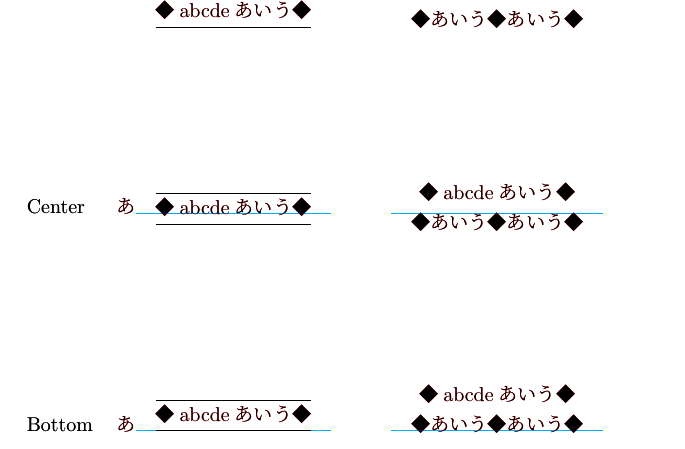
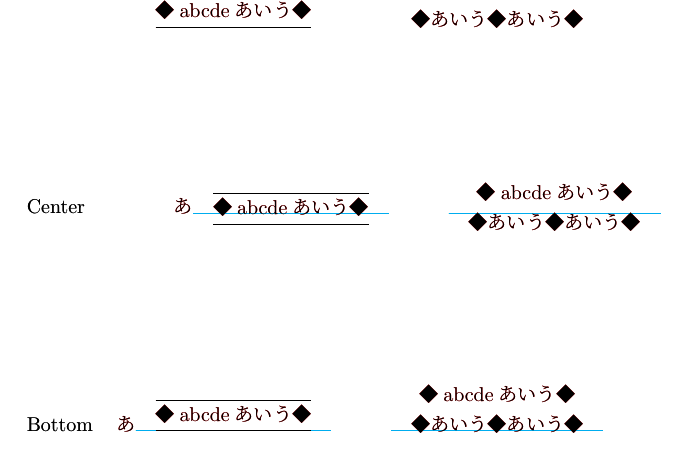
Before and after one commit to h-kitagawa/plext_test, a LaTeX document (test.tex): part of page 1 of 4 before the commit and part of page 1 of 6 after it, cut so that both start at the same text. Compiled offline with pLaTeX and dvipdfmx.

Commit message:
updated test

```diff
--- a/test.tex
+++ b/test.tex
@@ -34,26 +34,33 @@
 }
 
 \everypar{}
-\setbox0\vtop{\BASEDIR\normalsize\adjustbaseline
-\textbf{　　　　　　　　未読込}
+\newbox\lto
+\setbox\lto\vtop{\BASEDIR\normalsize\adjustbaseline\noindent
+\textbf{\kern5zw未読込}
 \begin{description}
 \def\makelabel#1{\hbox to 4em{#1}}
    \item[Top] \A{t}{}
-   \item[Center] \A{c}{}
+   \item[Center] \leavevmode\kern3zw\A{c}{}
    \item[Bottom] \A{b}{}
 \end{description}
 }
 
+\def\PLT#1#2{%
+  \expandafter\newbox\csname pl#1#2\endcsname
+  \expandafter\setbox\csname pl#1#2\endcsname
+  \vtop{\BASEDIR\normalsize\adjustbaseline\noindent
+  \textbf{\ifx#1b 開発版\else \kern9zwアスキー版\fi \smash{\hbox to1zw{#2\hss}}}
+  \begin{description}
+  \def\makelabel##1{\hbox to 4em{##1}}
+     \item[Top] \A{t}{<#2>}
+     \item[Center] \leavevmode\kern3zw\A{c}{<#2>}
+     \item[Bottom] \A{b}{<#2>}
+  \end{description}}}
+
 \usepackage{plext}
+\PLT on\PLT oy\PLT ot \PLT oz
 
-\setbox2\vtop{\BASEDIR\normalsize\adjustbaseline
-\textbf{組方向指定なし　　　　　読込}
-\begin{description}
-\def\makelabel#1{\hbox to 4em{#1}}
-   \item[Top] \A{t}{}
-   \item[Center] \A{c}{}
-   \item[Bottom] \A{b}{}
-\end{description}
-}
+\usepackage{plext-beta}
+\PLT bn\PLT by\PLT bt \PLT bz
 
 \begin{document}
@@ -85 +83,10 @@
+\rlap{\textcolor{blue}{\copy\plby}}%
 
+\noindent
+\rlap{\textcolor{red}{\copy\plot}}%
+\rlap{\textcolor{blue}{\copy\plbt}}%
+
+\noindent
+\rlap{\textcolor{red}{\copy\ploz}}%
+\rlap{\textcolor{blue}{\copy\plbz}}%
+
```
Also changed, not shown: Makefile, plext-beta.sty (renamed from plext.sty), test-tate.pdf, test-yoko.pdf, test.tex (42 more changed lines), 1 other file.
